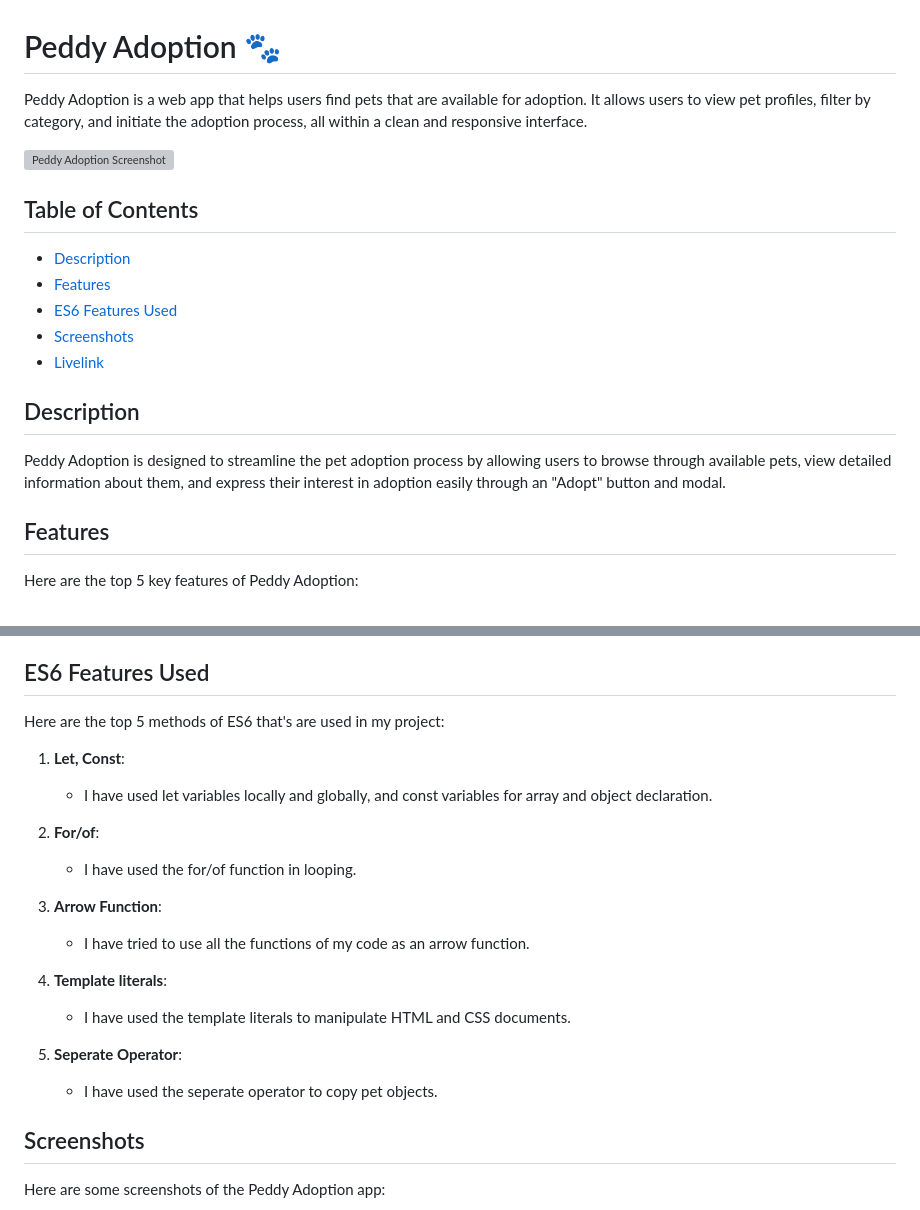
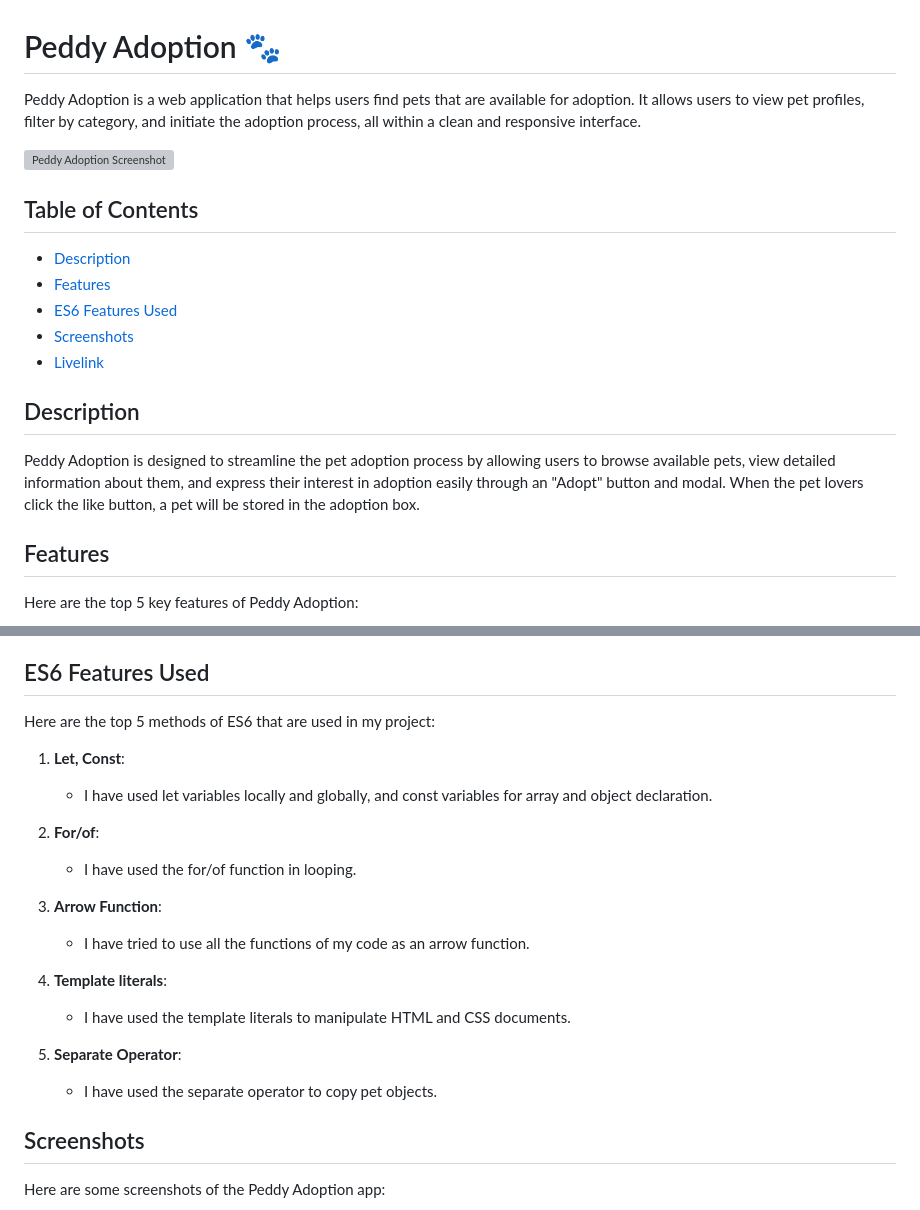
Before and after one commit to indrojitmondal/Peddy-Adoption, a Markdown page: README.md, 2 parts joined by grey strips. GitHub-like rendering; grey boxes are pictures that could not be loaded.

```diff
--- a/README.md
+++ b/README.md
@@ -1,6 +1,6 @@
 # Peddy Adoption 🐾
 
-Peddy Adoption is a web app that helps users find pets that are available for adoption. It allows users to view pet profiles, filter by category, and initiate the adoption process, all within a clean and responsive interface.
+Peddy Adoption is a web application that helps users find pets that are available for adoption. It allows users to view pet profiles, filter by category, and initiate the adoption process, all within a clean and responsive interface.
 
 ![Peddy Adoption Screenshot](https://github.com/programming-hero-web-course2/b10a6-pet-adoption-indrojitmondal/blob/main/images/peddyAdoption.png)
 
@@ -12,7 +12,7 @@ Peddy Adoption is a web app that helps users find pets that are available for ad
 - [Livelink](#livelink)
 
 ## Description
-Peddy Adoption is designed to streamline the pet adoption process by allowing users to browse through available pets, view detailed information about them, and express their interest in adoption easily through an "Adopt" button and modal.
+Peddy Adoption is designed to streamline the pet adoption process by allowing users to browse available pets, view detailed information about them, and express their interest in adoption easily through an "Adopt" button and modal. When the pet lovers click the like button, a pet will be stored in the adoption box.
 
 ## Features
 Here are the top 5 key features of Peddy Adoption:
@@ -32,7 +32,7 @@ Here are the top 5 key features of Peddy Adoption:
    - The footer includes a subscription input field for users to receive updates and a contact button, enhancing user engagement and communication.
 
 ## ES6 Features Used
-Here are the top 5 methods of ES6 that's are used in my project:
+Here are the top 5 methods of ES6 that are used in my project:
 1. **Let, Const**:
    - I have used let variables locally and globally, and const variables for array and object declaration.
 
@@ -45,8 +45,8 @@ Here are the top 5 methods of ES6 that's are used in my project:
 4. **Template literals**:
    - I have used the template literals to manipulate HTML and CSS documents.
 
-5. **Seperate Operator**:
-   - I have used the seperate operator to copy pet objects.
+5. **Separate Operator**:
+   - I have used the separate operator to copy pet objects.
 
 ## Screenshots
 Here are some screenshots of the Peddy Adoption app:
```
